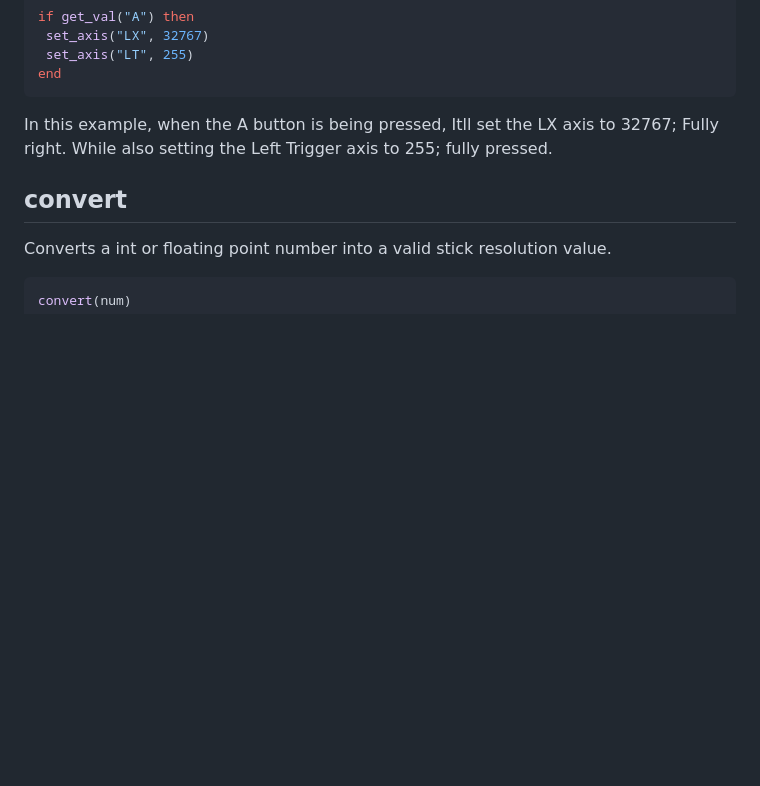
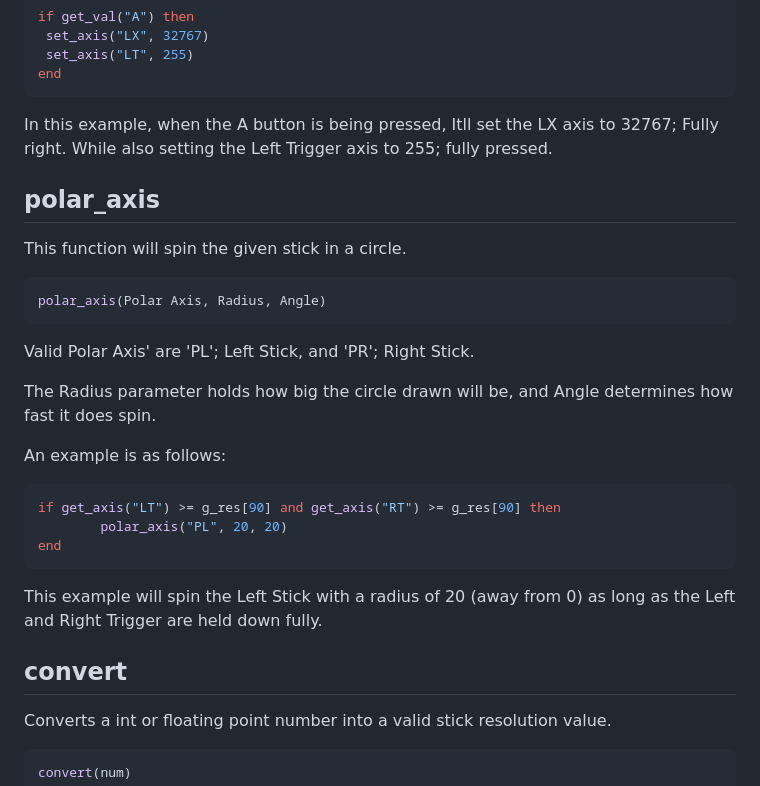
Before and after one commit to zKiwiko/Astral, a Markdown page: README.md, the part around the change. Drawn GitHub-style; blank space fills up the shorter version.

````diff
--- a/README.md
+++ b/README.md
@@ -204,6 +204,23 @@ end
 ```
 In this example, when the A button is being pressed, Itll set the LX axis to 32767; Fully right. While also setting the Left Trigger axis to 255; fully pressed.
 
+## polar_axis
+This function will spin the given stick in a circle.
+```lua
+polar_axis(Polar Axis, Radius, Angle)
+```
+Valid Polar Axis' are 'PL'; Left Stick, and 'PR'; Right Stick.
+
+The Radius parameter holds how big the circle drawn will be, and Angle determines how fast it does spin.
+
+An example is as follows:
+```lua
+if get_axis("LT") >= g_res[90] and get_axis("RT") >= g_res[90] then
+        polar_axis("PL", 20, 20)
+end
+```
+This example will spin the Left Stick with a radius of 20 (away from 0) as long as the Left and Right Trigger are held down fully.
+
 ## convert
 Converts a int or floating point number into a valid stick resolution value.
 ```lua
````
